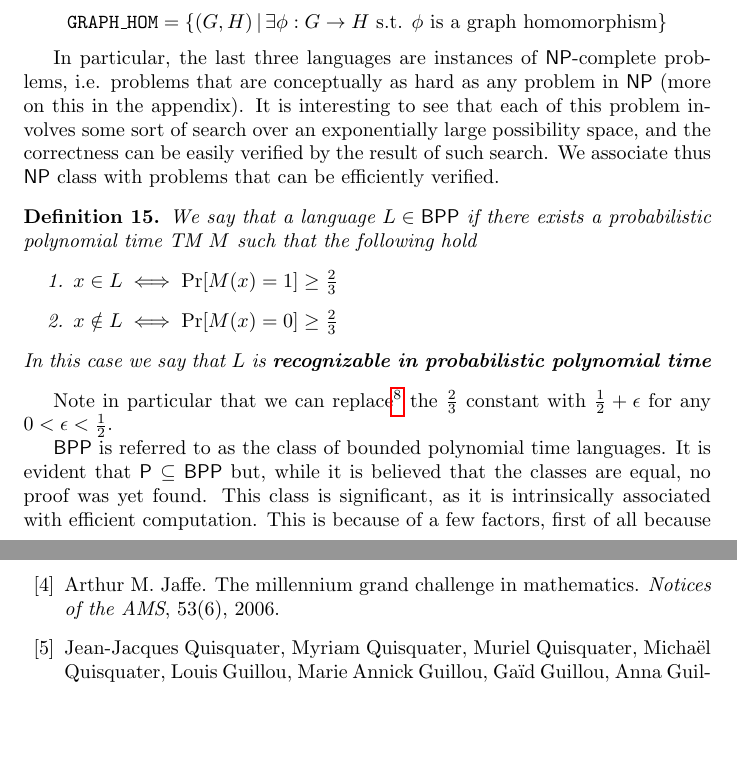
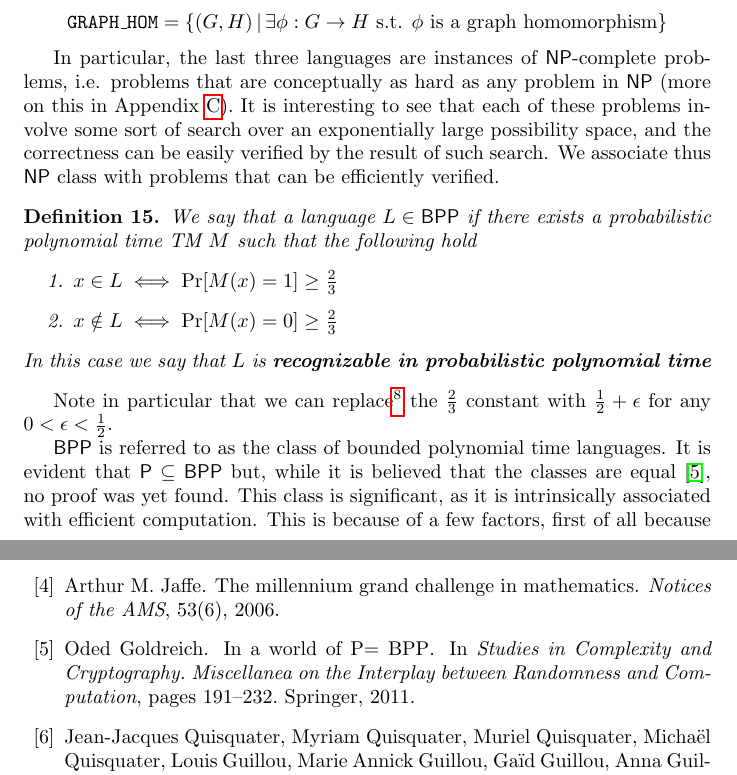
Before and after one commit to WizardOfMenlo/ZKP-Sh, a LaTeX paper (main.tex, which reads bibliography.bib): two parts of pages 9 and 52 of 54, joined at a grey line, cut so that both start at the same text, the shorter picture padded with empty space. Compiled offline with pdfLaTeX.

Commit message:
Fix some typos

```diff
--- a/bibliography.bib
+++ b/bibliography.bib
@@ -197,6 +197,16 @@
   journal = {Journal of the ACM},
   language = {en},
   number = {3}
+}
+
+@incollection{goldreichWorldBPP2011,
+  title = {In a World of {{P}}= {{BPP}}},
+  booktitle = {Studies in {{Complexity}} and {{Cryptography}}. {{Miscellanea}} on the {{Interplay}} between {{Randomness}} and {{Computation}}},
+  author = {Goldreich, Oded},
+  year = {2011},
+  pages = {191--232},
+  publisher = {{Springer}},
+  file = {C\:\\Users\\giaco\\Zotero\\storage\\FTM4G3KH\\Goldreich - 2011 - In a world of P= BPP.pdf}
 }
 
 @article{goldwasserKnowledgeComplexityInteractive1989,
--- a/main.tex
+++ b/main.tex
@@ -252,7 +253,7 @@ The definition implies that there is at least one path for which the input is ac
 \[ \texttt{SAT} = \set{ \phi : \bin^n \to \bin \, | \, n \in \NN \text{ and } \exists a_1 \dots a_n : \phi(a_1, \dots a_n) = 1 } \]
 \[ \texttt{GRAPH\_HOM} = \set{ (G, H) \, | \, \exists \phi : G \to H \text{ s.t. $\phi$ is a graph homomorphism} }\]
 
-In particular, the last three languages are instances of $\npol$-complete problems, i.e. problems that are conceptually as hard as any problem in $\npol$ (more on this in the appendix). It is interesting to see that each of this problem involves some sort of search over an exponentially large possibility space, and the correctness can be easily verified by the result of such search. We associate thus $\npol$ class with problems that can be efficiently verified.
+In particular, the last three languages are instances of $\npol$-complete problems, i.e. problems that are conceptually as hard as any problem in $\npol$ (more on this in Appendix \ref{complex}). It is interesting to see that each of these problems involve some sort of search over an exponentially large possibility space, and the correctness can be easily verified by the result of such search. We associate thus $\npol$ class with problems that can be efficiently verified.
 
 \begin{definition}
     We say that a language $L \in \bpp$ if there exists a probabilistic polynomial time TM $M$ such that the following hold
```
Also changed, not shown: main.tex (11 more changed lines).
